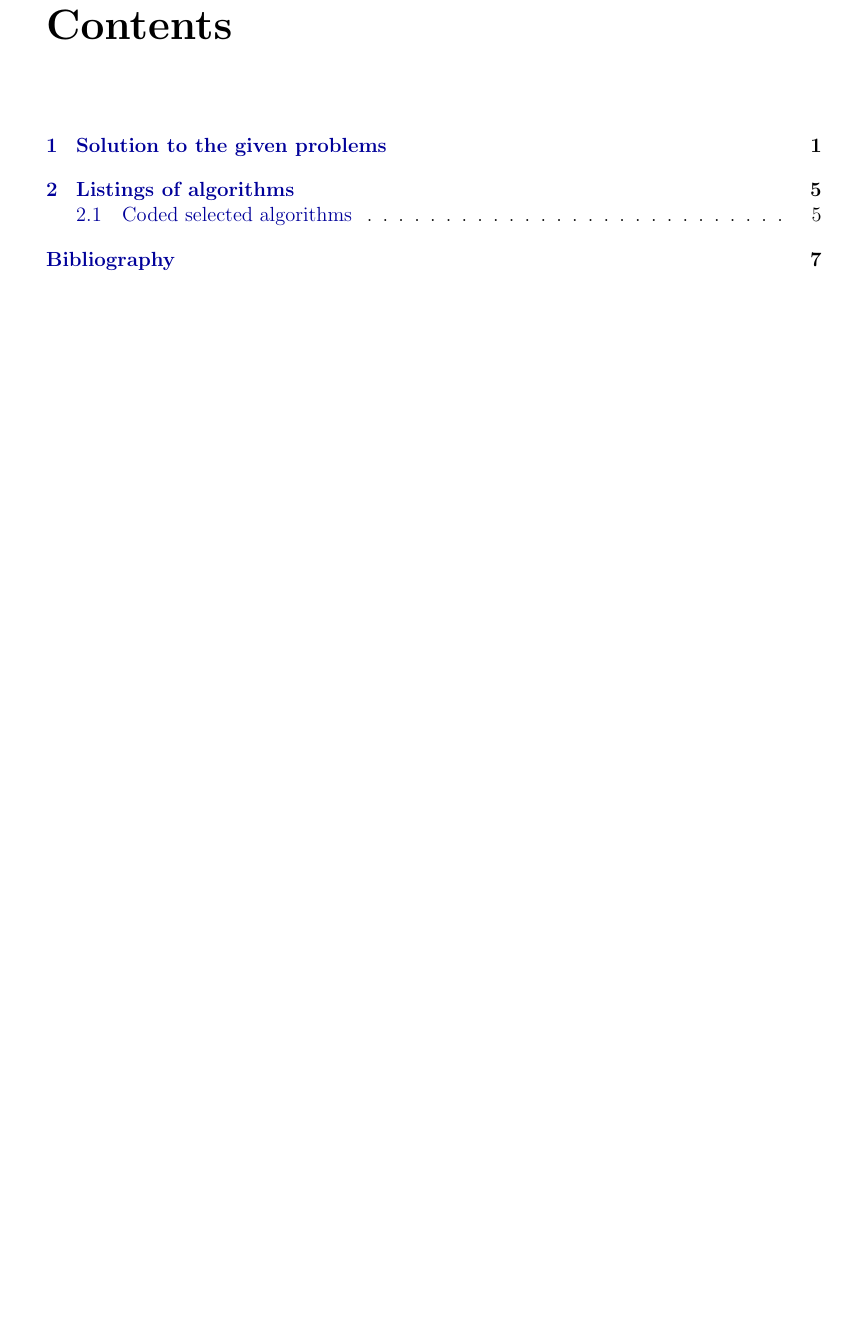
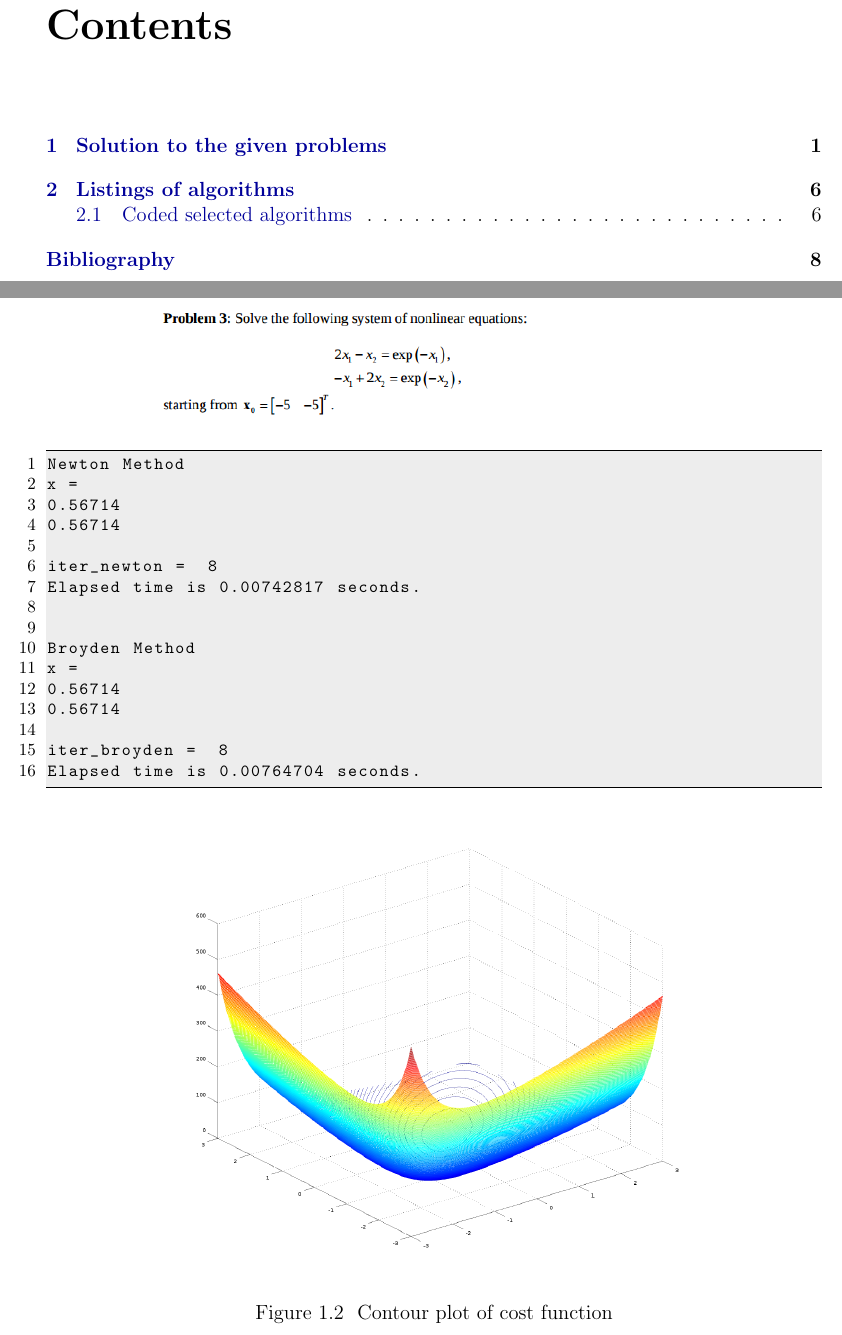
Before and after one commit to jszum/OptimizationMethods, a LaTeX thesis (optimization3/report3/report3.tex): part of page 2 of 9 before the commit and two parts of pages 2 and 7 of 10 after it, the two joined at a grey line, cut so that both start at the same text, the shorter picture padded with empty space. The pictures show the PDF file optimization3/report3/report3.pdf that the author committed with the source.

Commit message:
Nonlinear: report for task3 done.

```diff
--- a/optimization3/report3/report3.tex
+++ b/optimization3/report3/report3.tex
@@ -288,4 +288,5 @@ Elapsed time is 0.055002 seconds.
 \caption{Contour plot of cost function.}
 \label{fig:screenshot004}
 \end{figure}
+\clearpage
 
@@ -292,3 +301,27 @@ Elapsed time is 0.055002 seconds.
+\begin{lstlisting}
+Newton Method
+x =
+0.56714
+0.56714
+
+iter_newton =  8
+Elapsed time is 0.00742817 seconds.
+
+
+Broyden Method
+x =
+0.56714
+0.56714
+
+iter_broyden =  8
+Elapsed time is 0.00764704 seconds.
+\end{lstlisting}
+\begin{figure}[h]
+\centering
+\includegraphics[width=0.7\linewidth]{screenshot006}
+\caption{Contour plot of cost function}
+\label{fig:screenshot006}
+\end{figure}
 
 \clearpage
 \chapter{Listings of algorithms}
```
Also changed, not shown: optimization3/report3/report3.pdf, optimization3/report3/screenshot005.png (added), optimization3/report3/screenshot006.png (added), optimization3/report3/report3.tex (8 more changed lines).
